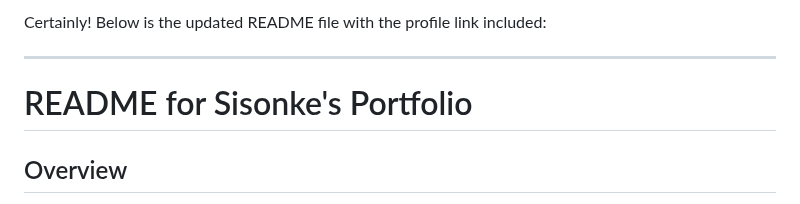
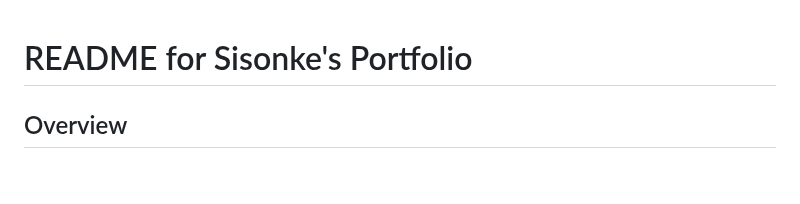
Before and after one commit to Sisonke10-byt/My-Portfolio-Profile, a Markdown page: README.md, the part around the change. Drawn GitHub-style; blank space fills up the shorter version.

```diff
--- a/README.md
+++ b/README.md
@@ -1,7 +1,3 @@
-Certainly! Below is the updated README file with the profile link included:
-
----
-
 # README for Sisonke's Portfolio
 
 ## Overview
```
